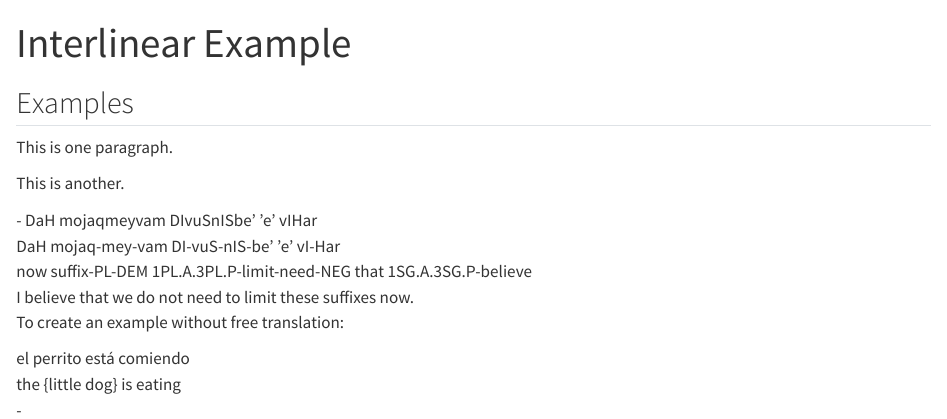
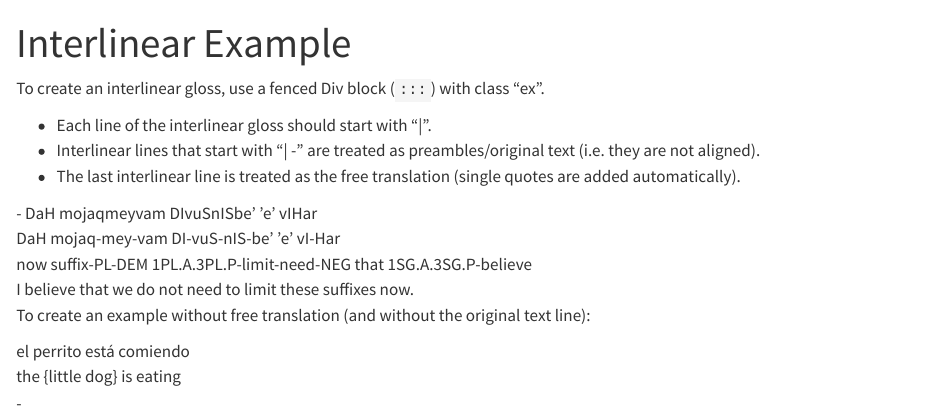
Before and after one commit to stefanocoretta/interlinear, a Quarto document (example.qmd): the page in a window 1100 px wide, from its top. Rendered offline with R 4.5, knitr and Pandoc in place of Quarto, with nearby package versions.

Commit message:
edit example

```diff
--- a/_extensions/interlinear/_extension.yml
+++ b/_extensions/interlinear/_extension.yml
@@ -1,6 +1,6 @@
 title: Interlinear
 author: Stefano Coretta
-version: 1.0.0
+version: 0.0.1
 quarto-required: ">=1.3.0"
 contributes:
   filters:
--- a/example.qmd
+++ b/example.qmd
@@ -5,19 +9,19 @@ filters:
 ---
 
-## Examples
+To create an interlinear gloss, use a fenced Div block (`:::`) with class "ex".
 
-This is one paragraph.
+- Each line of the interlinear gloss should start with "|".
+- Interlinear lines that start with "| -" are treated as preambles/original text (i.e. they are not aligned).
+- The last interlinear line is treated as the free translation (single quotes are added automatically).
 
-This is another.
-
-::: {#klingon .ex}
+::: ex
 | - DaH mojaqmeyvam DIvuSnISbe’ ’e’ vIHar
 | DaH mojaq-mey-vam DI-vuS-nIS-be’ ’e’ vI-Har
 | now suffix-PL-DEM 1PL.A.3PL.P-limit-need-NEG that 1SG.A.3SG.P-believe
 | I believe that we do not need to limit these suffixes now.
 :::
 
-To create an example without free translation:
+To create an example without free translation (and without the original text line):
 
 ::: ex
 | el perrito está comiendo
```
Also changed, not shown: example.tex (added), example.qmd (4 more changed lines).
